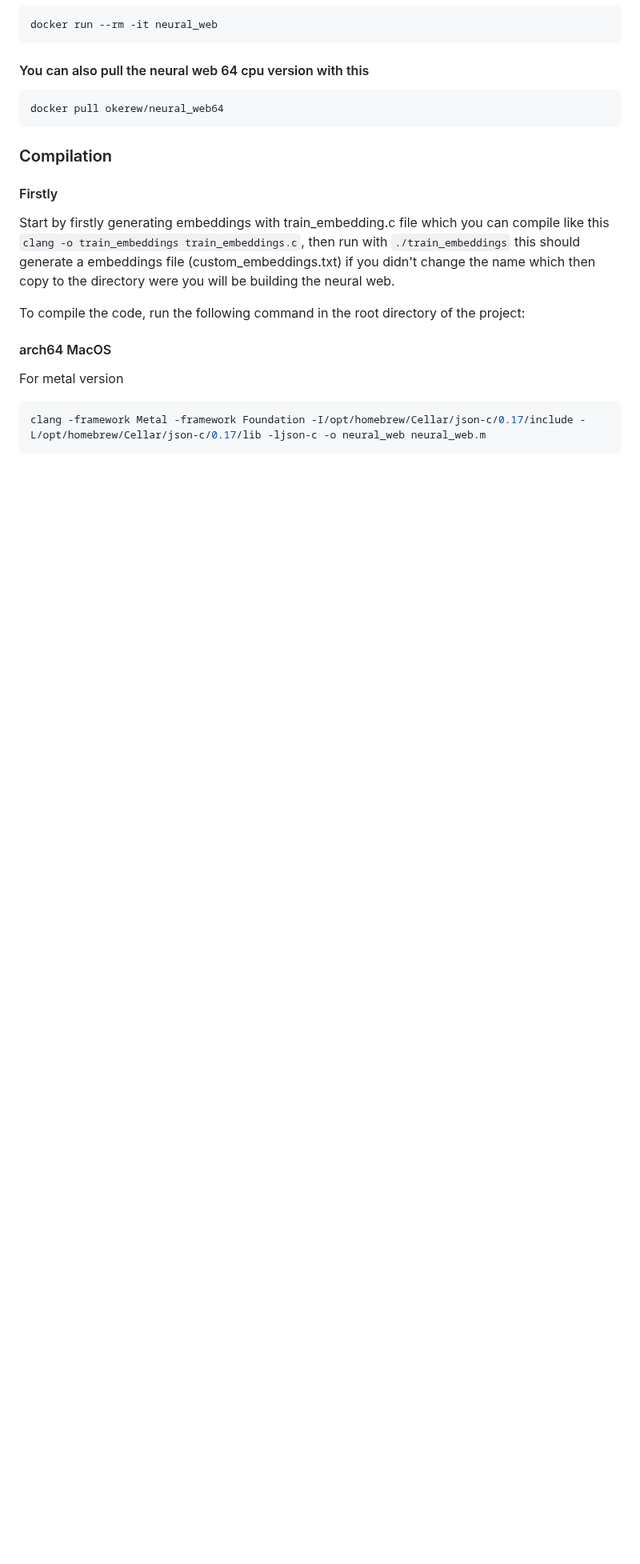
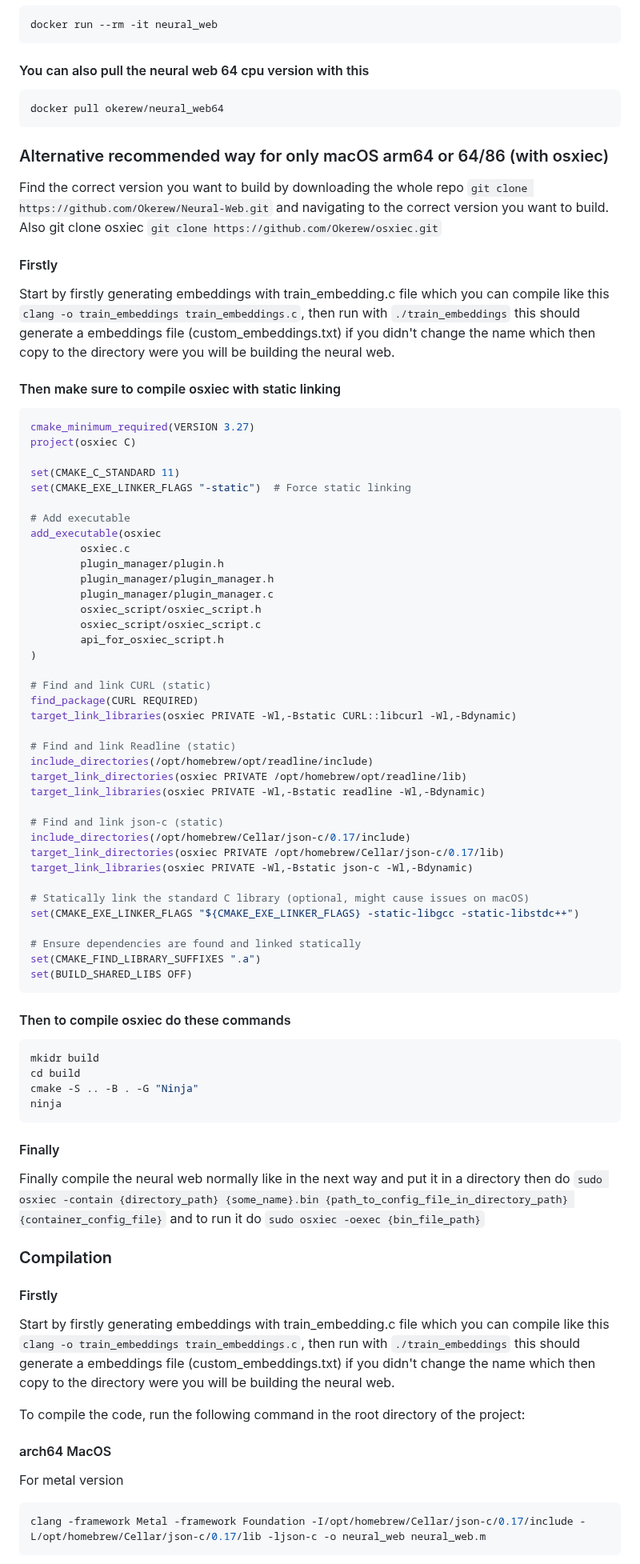
Before and after one commit to Okerew/Neural-Web, a Markdown page: README.md, the part around one of its changes. Shown at 80% size. GitHub-like rendering; blank space fills up the shorter version.

````diff
--- a/README.md
+++ b/README.md
@@ -82,6 +88,65 @@ docker run --rm -it neural_web
 ```sh
 docker pull okerew/neural_web64
 ```
+
+### Alternative recommended way for only macOS arm64 or 64/86 (with osxiec)
+
+Find the correct version you want to build by downloading the whole repo `git clone https://github.com/Okerew/Neural-Web.git` and navigating to the correct version you want to build. Also git clone osxiec `git clone https://github.com/Okerew/osxiec.git`
+
+#### Firstly
+Start by firstly generating embeddings with train_embedding.c file which you can compile like this `clang -o train_embeddings train_embeddings.c`, then run with `./train_embeddings` this should generate a embeddings file (custom_embeddings.txt) if you didn't change the name which then copy to the directory were you will be building the neural web.
+
+#### Then make sure to compile osxiec with static linking
+```cmake
+cmake_minimum_required(VERSION 3.27)
+project(osxiec C)
+
+set(CMAKE_C_STANDARD 11)
+set(CMAKE_EXE_LINKER_FLAGS "-static")  # Force static linking
+
+# Add executable
+add_executable(osxiec
+        osxiec.c
+        plugin_manager/plugin.h
+        plugin_manager/plugin_manager.h
+        plugin_manager/plugin_manager.c
+        osxiec_script/osxiec_script.h
+        osxiec_script/osxiec_script.c
+        api_for_osxiec_script.h
+)
+
+# Find and link CURL (static)
+find_package(CURL REQUIRED)
+target_link_libraries(osxiec PRIVATE -Wl,-Bstatic CURL::libcurl -Wl,-Bdynamic)
+
+# Find and link Readline (static)
+include_directories(/opt/homebrew/opt/readline/include)
+target_link_directories(osxiec PRIVATE /opt/homebrew/opt/readline/lib)
+target_link_libraries(osxiec PRIVATE -Wl,-Bstatic readline -Wl,-Bdynamic)
+
+# Find and link json-c (static)
+include_directories(/opt/homebrew/Cellar/json-c/0.17/include)
+target_link_directories(osxiec PRIVATE /opt/homebrew/Cellar/json-c/0.17/lib)
+target_link_libraries(osxiec PRIVATE -Wl,-Bstatic json-c -Wl,-Bdynamic)
+
+# Statically link the standard C library (optional, might cause issues on macOS)
+set(CMAKE_EXE_LINKER_FLAGS "${CMAKE_EXE_LINKER_FLAGS} -static-libgcc -static-libstdc++")
+
+# Ensure dependencies are found and linked statically
+set(CMAKE_FIND_LIBRARY_SUFFIXES ".a")
+set(BUILD_SHARED_LIBS OFF)
+```
+
+#### Then to compile osxiec do these commands
+```sh
+mkidr build
+cd build
+cmake -S .. -B . -G "Ninja"
+ninja
+```
+
+#### Finally
+Finally compile the neural web normally like in the next way and put it in a directory then do `sudo osxiec -contain {directory_path} {some_name}.bin {path_to_config_file_in_directory_path} {container_config_file}` and to run it do `sudo osxiec -oexec {bin_file_path}`
 
 ### Compilation
 
````
Also changed, not shown: other parts of README.md (+6 -0 lines).
